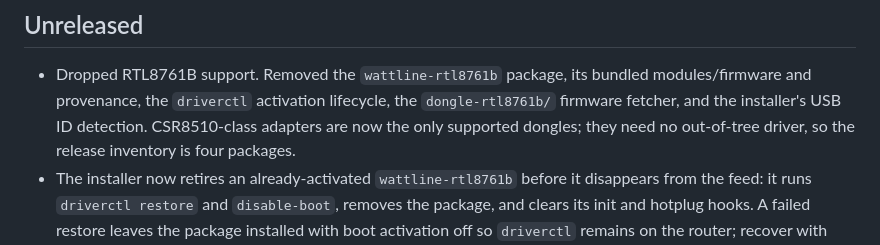
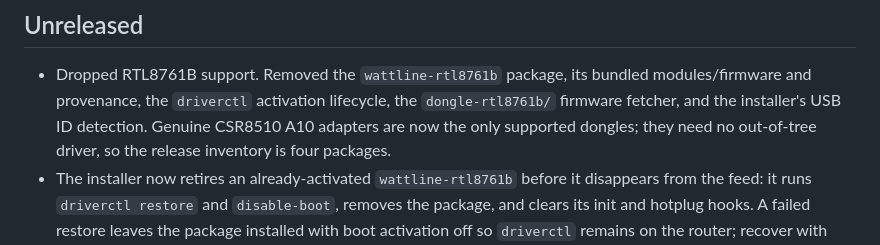
Before and after one commit to keithah/openwrt-wattline, a Markdown page: CHANGELOG.md, the part around the change. Drawn GitHub-style.

```diff
--- a/CHANGELOG.md
+++ b/CHANGELOG.md
@@ -8,7 +8,7 @@ versions built from `package/Makefile`.
 - Dropped RTL8761B support. Removed the `wattline-rtl8761b` package, its
   bundled modules/firmware and provenance, the `driverctl` activation
   lifecycle, the `dongle-rtl8761b/` firmware fetcher, and the installer's USB
-  ID detection. CSR8510-class adapters are now the only supported dongles;
+  ID detection. Genuine CSR8510 A10 adapters are now the only supported dongles;
   they need no out-of-tree driver, so the release inventory is four packages.
 - The installer now retires an already-activated `wattline-rtl8761b` before it
   disappears from the feed: it runs `driverctl restore` and `disable-boot`,
```
Also changed, not shown: README.md (+38 -6 lines), docs/gl-x3000-verification.md (+38 -6 lines).
